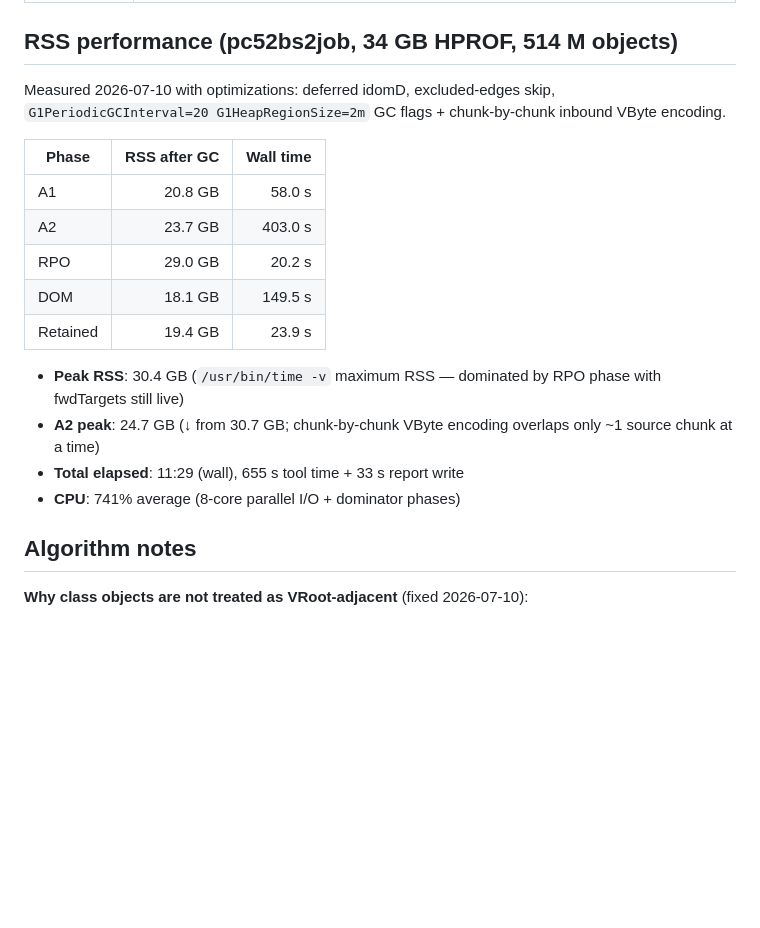
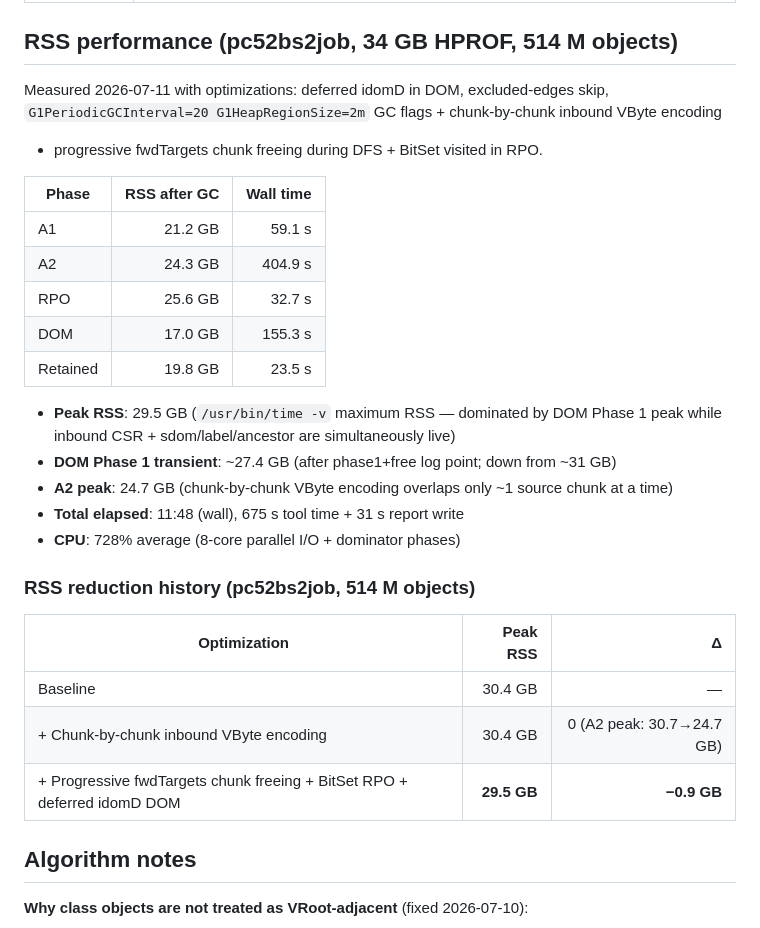
Before and after one commit to parttimenerd/hprof-redact, a Markdown page: tools/mat-calibration/PARITY.md, the part around the change. Rendered like a GitHub page; blank space fills up the shorter version.

Commit message:
docs: update PARITY.md RSS numbers after BitSet+idomD optimizations (29.5 GB peak)

```diff
--- a/tools/mat-calibration/PARITY.md
+++ b/tools/mat-calibration/PARITY.md
@@ -100,21 +100,31 @@ These are intentional divergences, not bugs:
 
 ## RSS performance (pc52bs2job, 34 GB HPROF, 514 M objects)
 
-Measured 2026-07-10 with optimizations: deferred idomD, excluded-edges skip,
-`G1PeriodicGCInterval=20 G1HeapRegionSize=2m` GC flags + chunk-by-chunk inbound VByte encoding.
+Measured 2026-07-11 with optimizations: deferred idomD in DOM, excluded-edges skip,
+`G1PeriodicGCInterval=20 G1HeapRegionSize=2m` GC flags + chunk-by-chunk inbound VByte encoding
++ progressive fwdTargets chunk freeing during DFS + BitSet visited in RPO.
 
 | Phase | RSS after GC | Wall time |
 |-------|-------------:|----------:|
-| A1    | 20.8 GB      | 58.0 s    |
-| A2    | 23.7 GB      | 403.0 s   |
-| RPO   | 29.0 GB      | 20.2 s    |
-| DOM   | 18.1 GB      | 149.5 s   |
-| Retained | 19.4 GB   | 23.9 s    |
+| A1    | 21.2 GB      | 59.1 s    |
+| A2    | 24.3 GB      | 404.9 s   |
+| RPO   | 25.6 GB      | 32.7 s    |
+| DOM   | 17.0 GB      | 155.3 s   |
+| Retained | 19.8 GB   | 23.5 s    |
 
-- **Peak RSS**: 30.4 GB (`/usr/bin/time -v` maximum RSS — dominated by RPO phase with fwdTargets still live)
-- **A2 peak**: 24.7 GB (↓ from 30.7 GB; chunk-by-chunk VByte encoding overlaps only ~1 source chunk at a time)
-- **Total elapsed**: 11:29 (wall), 655 s tool time + 33 s report write
-- **CPU**: 741% average (8-core parallel I/O + dominator phases)
+- **Peak RSS**: 29.5 GB (`/usr/bin/time -v` maximum RSS — dominated by DOM Phase 1 peak while inbound CSR + sdom/label/ancestor are simultaneously live)
+- **DOM Phase 1 transient**: ~27.4 GB (after phase1+free log point; down from ~31 GB)
+- **A2 peak**: 24.7 GB (chunk-by-chunk VByte encoding overlaps only ~1 source chunk at a time)
+- **Total elapsed**: 11:48 (wall), 675 s tool time + 31 s report write
+- **CPU**: 728% average (8-core parallel I/O + dominator phases)
+
+### RSS reduction history (pc52bs2job, 514 M objects)
+
+| Optimization | Peak RSS | Δ |
+|---|---:|---:|
+| Baseline | 30.4 GB | — |
+| + Chunk-by-chunk inbound VByte encoding | 30.4 GB | 0 (A2 peak: 30.7→24.7 GB) |
+| + Progressive fwdTargets chunk freeing + BitSet RPO + deferred idomD DOM | **29.5 GB** | **−0.9 GB** |
 
 ## Algorithm notes
 
```
